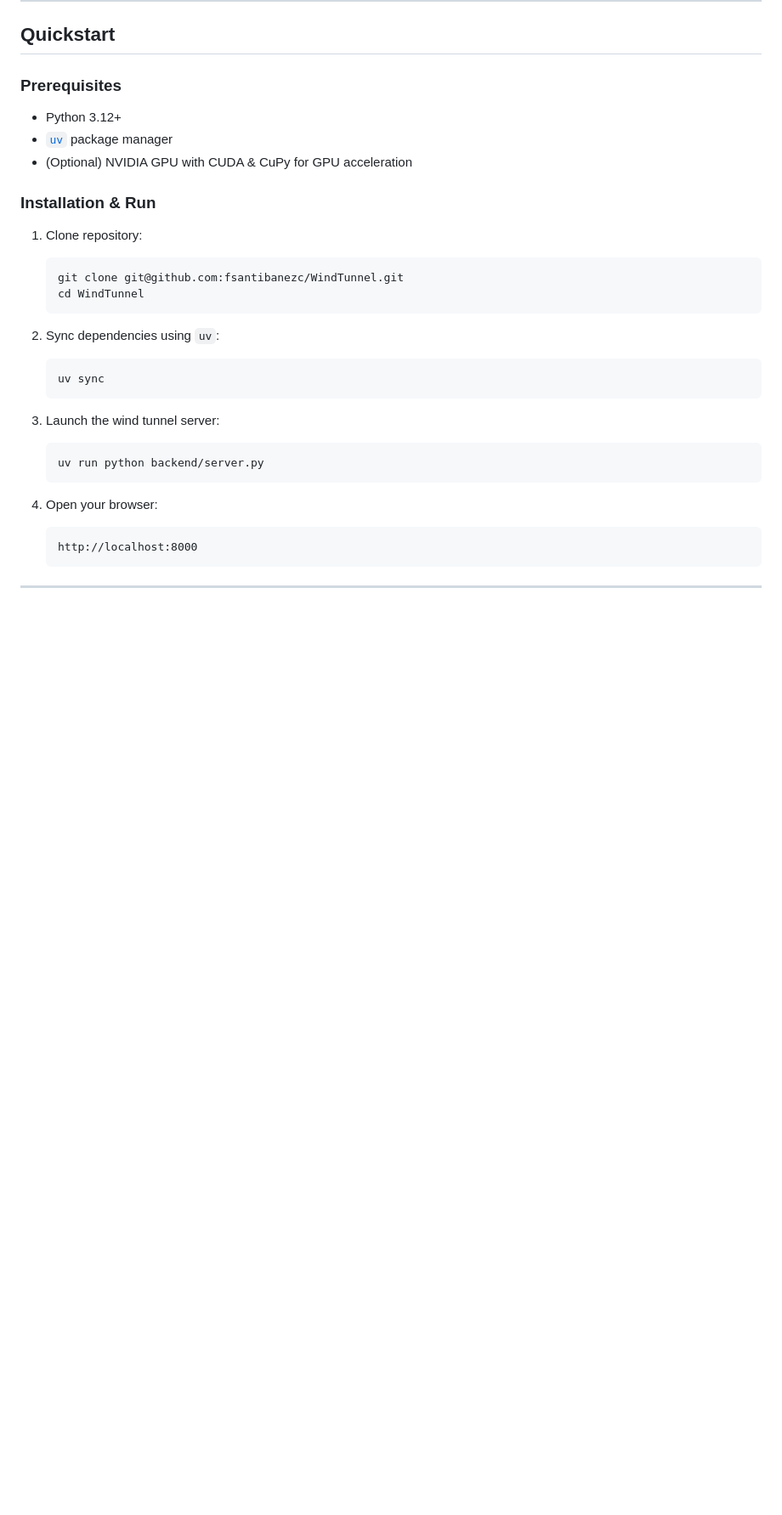
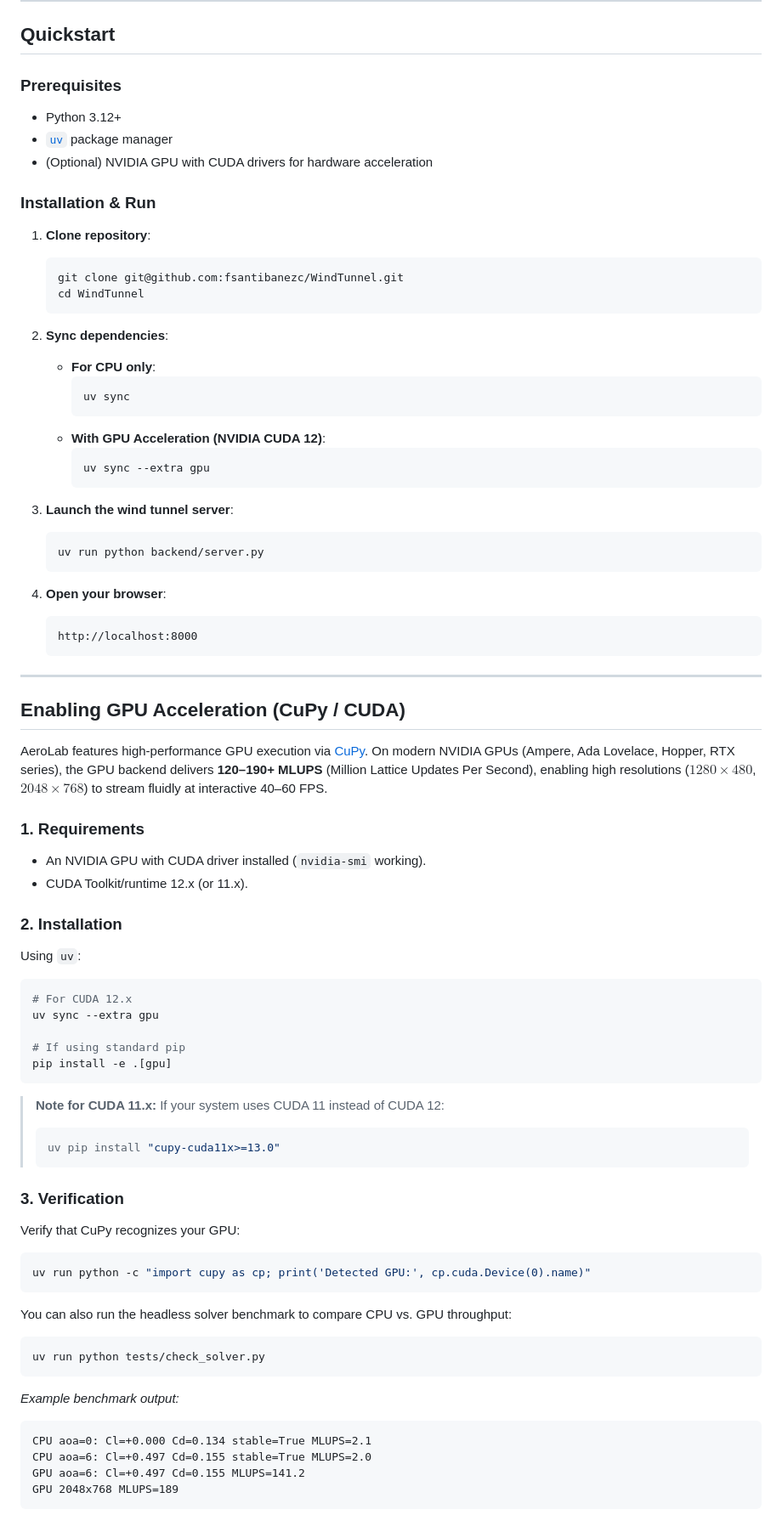
Before and after one commit to fsantibanezc/WindTunnel, a Markdown page: README.md, the part around one of its changes. Shown at 85% size. GitHub-like rendering; blank space fills up the shorter version.

Commit message:
docs: add GPU acceleration setup and instructions to README

````diff
--- a/README.md
+++ b/README.md
@@ -50,30 +50,76 @@ Real-time 2D aerodynamic wind tunnel simulation of NACA airfoils powered by the
 ### Prerequisites
 - Python 3.12+
 - [`uv`](https://docs.astral.sh/uv/) package manager
-- (Optional) NVIDIA GPU with CUDA & CuPy for GPU acceleration
+- (Optional) NVIDIA GPU with CUDA drivers for hardware acceleration
 
 ### Installation & Run
 
-1. Clone repository:
+1. **Clone repository**:
    ```bash
    git clone git@github.com:fsantibanezc/WindTunnel.git
    cd WindTunnel
    ```
 
-2. Sync dependencies using `uv`:
-   ```bash
-   uv sync
-   ```
+2. **Sync dependencies**:
+   - **For CPU only**:
+     ```bash
+     uv sync
+     ```
+   - **With GPU Acceleration (NVIDIA CUDA 12)**:
+     ```bash
+     uv sync --extra gpu
+     ```
 
-3. Launch the wind tunnel server:
+3. **Launch the wind tunnel server**:
    ```bash
    uv run python backend/server.py
    ```
 
-4. Open your browser:
+4. **Open your browser**:
    ```
    http://localhost:8000
    ```
 
 ---
 
+## Enabling GPU Acceleration (CuPy / CUDA)
+
+AeroLab features high-performance GPU execution via [CuPy](https://cupy.dev/). On modern NVIDIA GPUs (Ampere, Ada Lovelace, Hopper, RTX series), the GPU backend delivers **120–190+ MLUPS** (Million Lattice Updates Per Second), enabling high resolutions ($1280 \times 480$, $2048 \times 768$) to stream fluidly at interactive 40–60 FPS.
+
+### 1. Requirements
+- An NVIDIA GPU with CUDA driver installed (`nvidia-smi` working).
+- CUDA Toolkit/runtime 12.x (or 11.x).
+
+### 2. Installation
+Using `uv`:
+```bash
+# For CUDA 12.x
+uv sync --extra gpu
+
+# If using standard pip
+pip install -e .[gpu]
+```
+
+> **Note for CUDA 11.x:** If your system uses CUDA 11 instead of CUDA 12:
+> ```bash
+> uv pip install "cupy-cuda11x>=13.0"
+> ```
+
+### 3. Verification
+Verify that CuPy recognizes your GPU:
+```bash
+uv run python -c "import cupy as cp; print('Detected GPU:', cp.cuda.Device(0).name)"
+```
+
+You can also run the headless solver benchmark to compare CPU vs. GPU throughput:
+```bash
+uv run python tests/check_solver.py
+```
+*Example benchmark output:*
+```
+CPU aoa=0: Cl=+0.000 Cd=0.134 stable=True MLUPS=2.1
+CPU aoa=6: Cl=+0.497 Cd=0.155 stable=True MLUPS=2.0
+GPU aoa=6: Cl=+0.497 Cd=0.155 MLUPS=141.2
+GPU 2048x768 MLUPS=189
+```
+
````
Also changed, not shown: other parts of README.md (+8 -0 lines).
